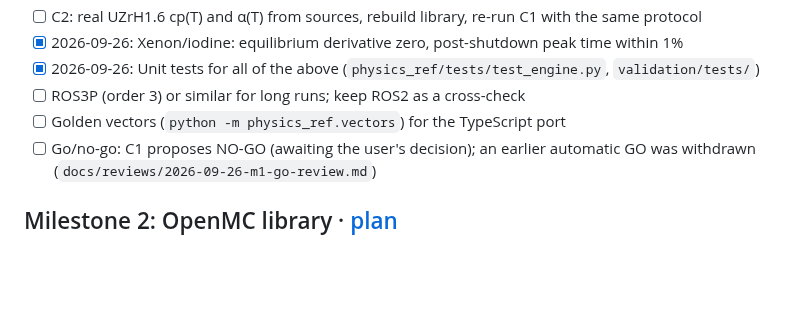
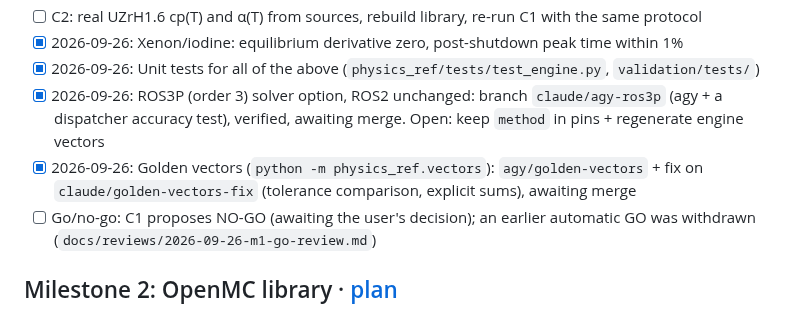
Before and after one commit to bluetyde/raft, a Markdown page: TODO.md, the part around the change. Rendered like a GitHub page; blank space fills up the shorter version.

Commit message:
TODO: ROS3P and golden vectors status (branches awaiting merge)
Co-Authored-By: Claude Opus 5.5 <noreply@anthropic.com>

```diff
--- a/TODO.md
+++ b/TODO.md
@@ -53,8 +53,8 @@ Remaining: ROS3P for long runs; golden vectors.
 - [ ] C2: real UZrH1.6 cp(T) and α(T) from sources, rebuild library, re-run C1 with the same protocol
 - [x] 2026-09-26: Xenon/iodine: equilibrium derivative zero, post-shutdown peak time within 1%
 - [x] 2026-09-26: Unit tests for all of the above (`physics_ref/tests/test_engine.py`, `validation/tests/`)
-- [ ] ROS3P (order 3) or similar for long runs; keep ROS2 as a cross-check
-- [ ] Golden vectors (`python -m physics_ref.vectors`) for the TypeScript port
+- [x] 2026-09-26: ROS3P (order 3) solver option, ROS2 unchanged: branch `claude/agy-ros3p` (agy + a dispatcher accuracy test), verified, awaiting merge. Open: keep `method` in pins + regenerate engine vectors
+- [x] 2026-09-26: Golden vectors (`python -m physics_ref.vectors`): `agy/golden-vectors` + fix on `claude/golden-vectors-fix` (tolerance comparison, explicit sums), awaiting merge
 - [ ] Go/no-go: C1 proposes NO-GO (awaiting the user's decision); an earlier automatic GO was withdrawn (`docs/reviews/2026-09-26-m1-go-review.md`)
 
 ## Milestone 2: OpenMC library · [plan](docs/plans/02-openmc-pipeline.md)
```
